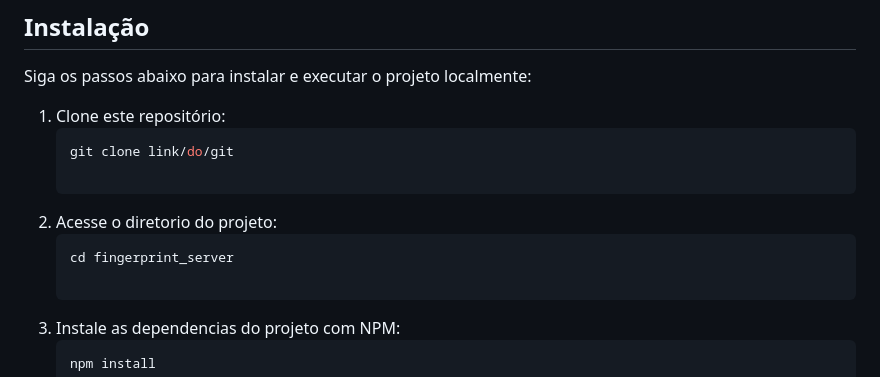
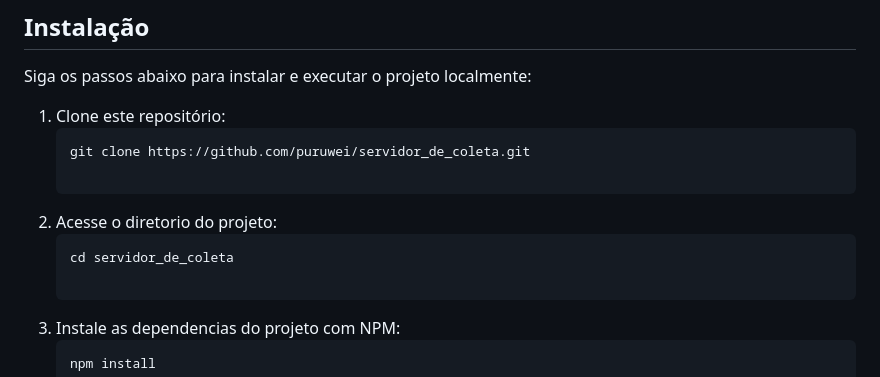
Before and after one commit to puruwei/servidor_de_coleta, a Markdown page: README.md, the part around the change. Drawn GitHub-style.

Commit message:
Update README.md
Atualização link do github

````diff
--- a/README.md
+++ b/README.md
@@ -12,11 +12,11 @@ Siga os passos abaixo para instalar e executar o projeto localmente:
 
 1. Clone este repositório:
    ```bash
-   git clone link/do/git
+   git clone https://github.com/puruwei/servidor_de_coleta.git
 
 2. Acesse o diretorio do projeto:
    ```bash
-   cd fingerprint_server
+   cd servidor_de_coleta
 
 3. Instale as dependencias do projeto com NPM:
    ```bash
````
